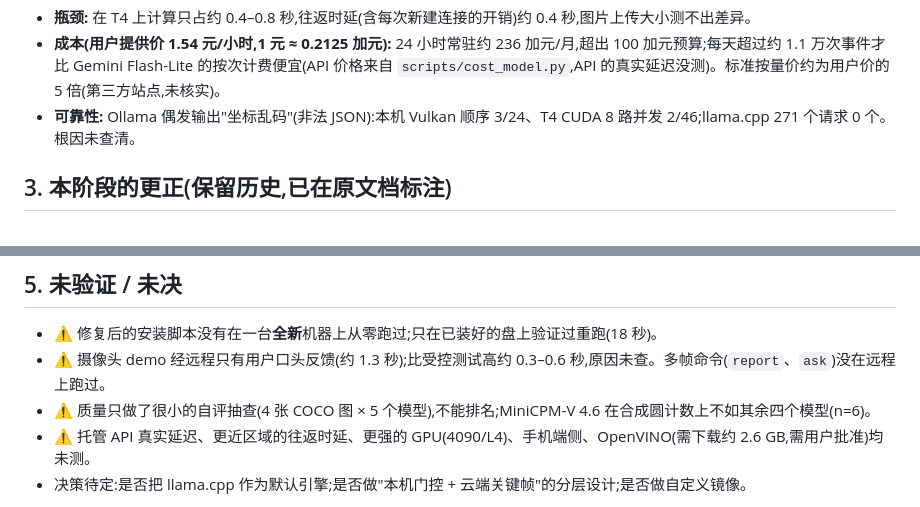
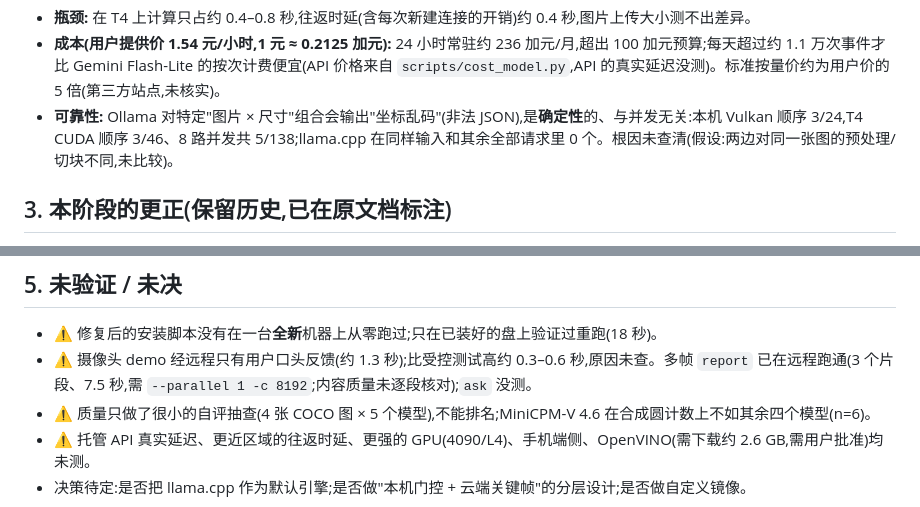
Before and after one commit to davyhanbigtiger/Visual_Intelligence_Integration, a Markdown page: docs/project-status-2026-10-04.md, 2 parts joined by grey strips. GitHub-like rendering.

```diff
--- a/docs/project-status-2026-10-04.md
+++ b/docs/project-status-2026-10-04.md
@@ -24,7 +24,7 @@
 - **瓶颈:** 在 T4 上计算只占约 0.4–0.8 秒,往返时延(含每次新建连接的开销)约 0.4 秒,图片上传大小测不出差异。
 - **成本(用户提供价 1.54 元/小时,1 元 ≈ 0.2125 加元):** 24 小时常驻约 236 加元/月,超出 100 加元预算;每天超过约 1.1 万次事件才比
   Gemini Flash-Lite 的按次计费便宜(API 价格来自 `scripts/cost_model.py`,API 的真实延迟没测)。标准按量价约为用户价的 5 倍(第三方站点,未核实)。
-- **可靠性:** Ollama 偶发输出"坐标乱码"(非法 JSON):本机 Vulkan 顺序 3/24、T4 CUDA 8 路并发 2/46;llama.cpp 271 个请求 0 个。根因未查清。
+- **可靠性:** Ollama 对特定"图片 × 尺寸"组合会输出"坐标乱码"(非法 JSON),是**确定性**的、与并发无关:本机 Vulkan 顺序 3/24,T4 CUDA 顺序 3/46、8 路并发共 5/138;llama.cpp 在同样输入和其余全部请求里 0 个。根因未查清(假设:两边对同一张图的预处理/切块不同,未比较)。
 
 ## 3. 本阶段的更正(保留历史,已在原文档标注)
 
@@ -45,7 +45,7 @@
 ## 5. 未验证 / 未决
 
 - ⚠ 修复后的安装脚本没有在一台**全新**机器上从零跑过;只在已装好的盘上验证过重跑(18 秒)。
-- ⚠ 摄像头 demo 经远程只有用户口头反馈(约 1.3 秒);比受控测试高约 0.3–0.6 秒,原因未查。多帧命令(`report`、`ask`)没在远程上跑过。
+- ⚠ 摄像头 demo 经远程只有用户口头反馈(约 1.3 秒);比受控测试高约 0.3–0.6 秒,原因未查。多帧 `report` 已在远程跑通(3 个片段、7.5 秒,需 `--parallel 1 -c 8192`;内容质量未逐段核对);`ask` 没测。
 - ⚠ 质量只做了很小的自评抽查(4 张 COCO 图 × 5 个模型),不能排名;MiniCPM-V 4.6 在合成圆计数上不如其余四个模型(n=6)。
 - ⚠ 托管 API 真实延迟、更近区域的往返时延、更强的 GPU(4090/L4)、手机端侧、OpenVINO(需下载约 2.6 GB,需用户批准)均未测。
 - 决策待定:是否把 llama.cpp 作为默认引擎;是否做"本机门控 + 云端关键帧"的分层设计;是否做自定义镜像。
```
Also changed, not shown: docs/cloud-t4-results-2026-10-04.md (+26 -9 lines).
